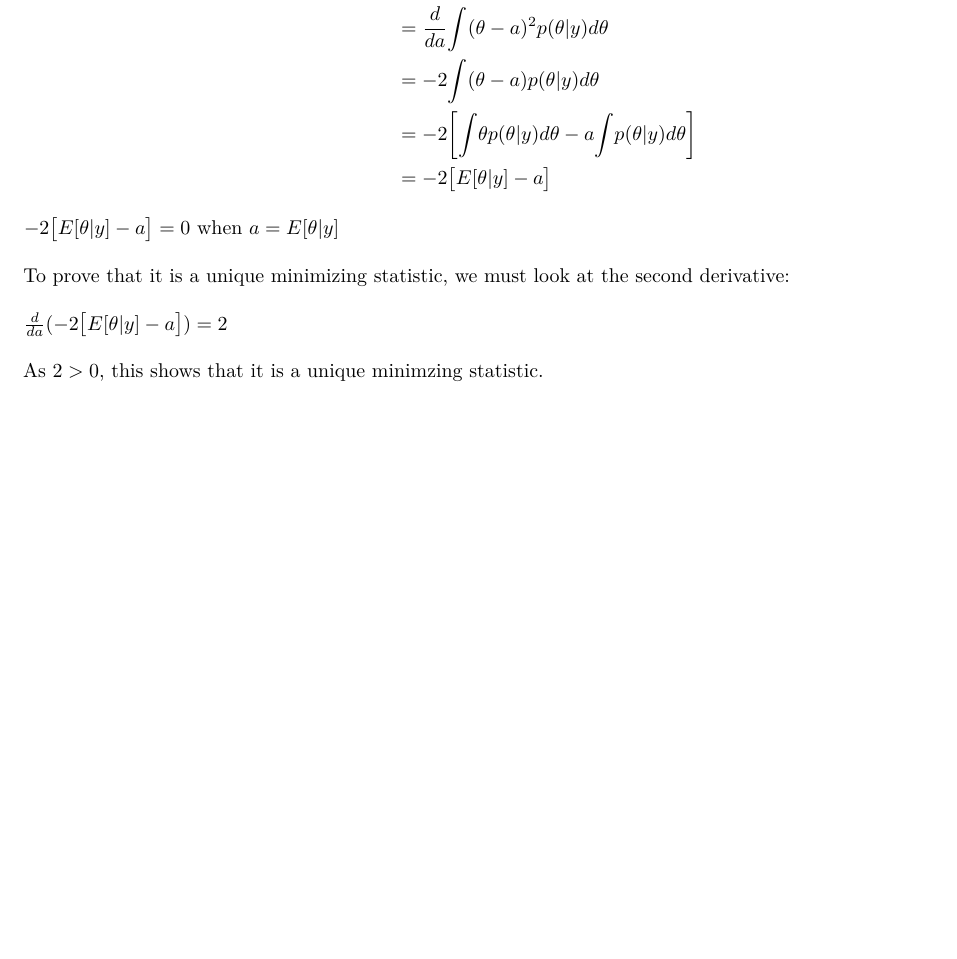
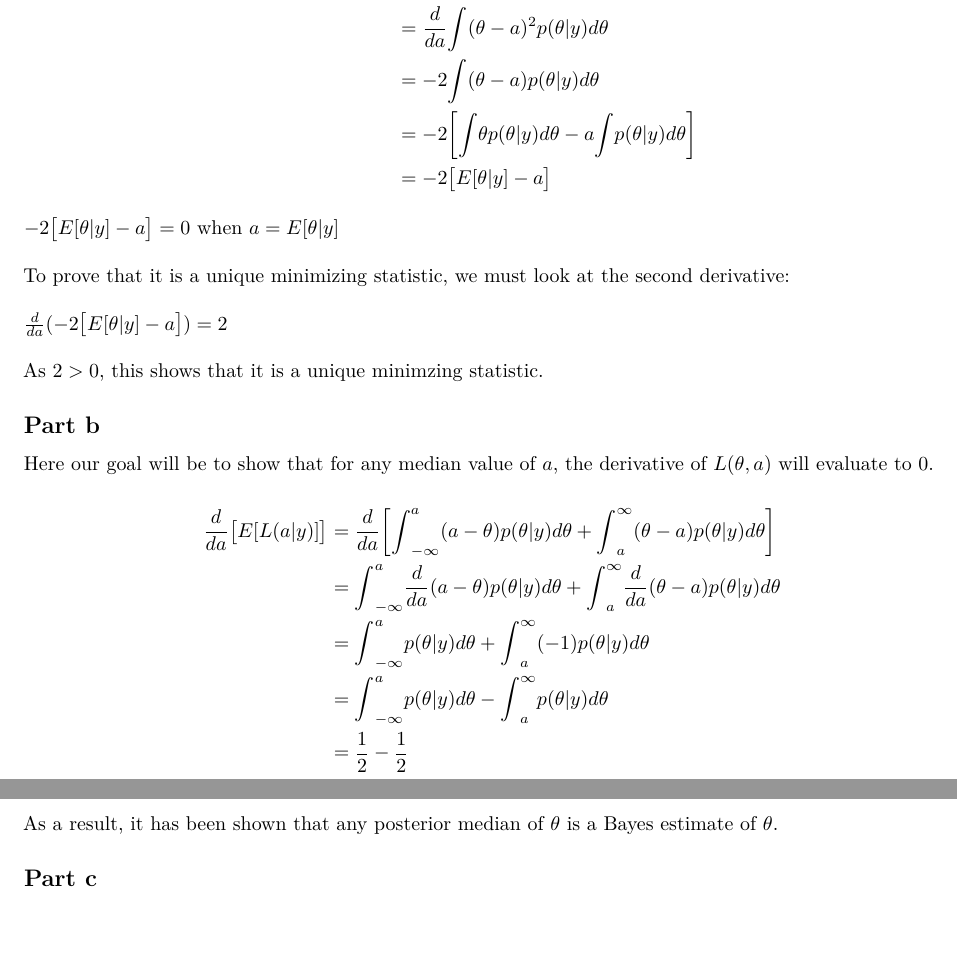
Before and after one commit to Elliot3/STAT525, an R Markdown document (HW02/HW02.Rmd): part of the page before the commit and two parts of pages 1 and 2 of 2 after it, the two joined at a grey line, cut so that both start at the same text, the shorter picture padded with empty space. Rendered offline with R 4.5, knitr and Pandoc, then LaTeX, with nearby package versions.

Commit message:
hw02 prob1b

```diff
--- a/HW02/HW02.Rmd
+++ b/HW02/HW02.Rmd
@@ -31,3 +31,22 @@ $\frac{d}{da}(-2\big[E[\theta|y] - a\big]) = 2$
 \newline
 \newline
 As $2 > 0$, this shows that it is a unique minimzing statistic.
+
+## Part b
+
+Here our goal will be to show that for any median value of $a$, the derivative of $L(\theta, a)$ will evaluate to $0$.
+
+\[
+\begin{aligned}
+\frac{d}{da}\big[E[L(a|y)]\big] & = \frac{d}{da}\bigg[{\int}_{-\infty}^a (a - \theta)p(\theta|y)d\theta + {\int}_{a}^\infty (\theta - a)p(\theta|y)d\theta\bigg] \\
+& = {\int}_{-\infty}^a \frac{d}{da}(a - \theta)p(\theta|y)d\theta + {\int}_{a}^\infty \frac{d}{da}(\theta - a)p(\theta|y)d\theta \\
+& = {\int}_{-\infty}^a p(\theta|y)d\theta + {\int}_{a}^\infty(-1)p(\theta|y)d\theta \\
+& = {\int}_{-\infty}^a p(\theta|y)d\theta - {\int}_{a}^\infty p(\theta|y)d\theta \\
+& = \frac{1}{2} - \frac{1}{2} \\
+& = 0
+\end{aligned}
+\]
+
+As a result, it has been shown that any posterior median of $\theta$ is a Bayes estimate of $\theta$.
+
+## Part c
```
Also changed, not shown: HW02/HW02.pdf.
